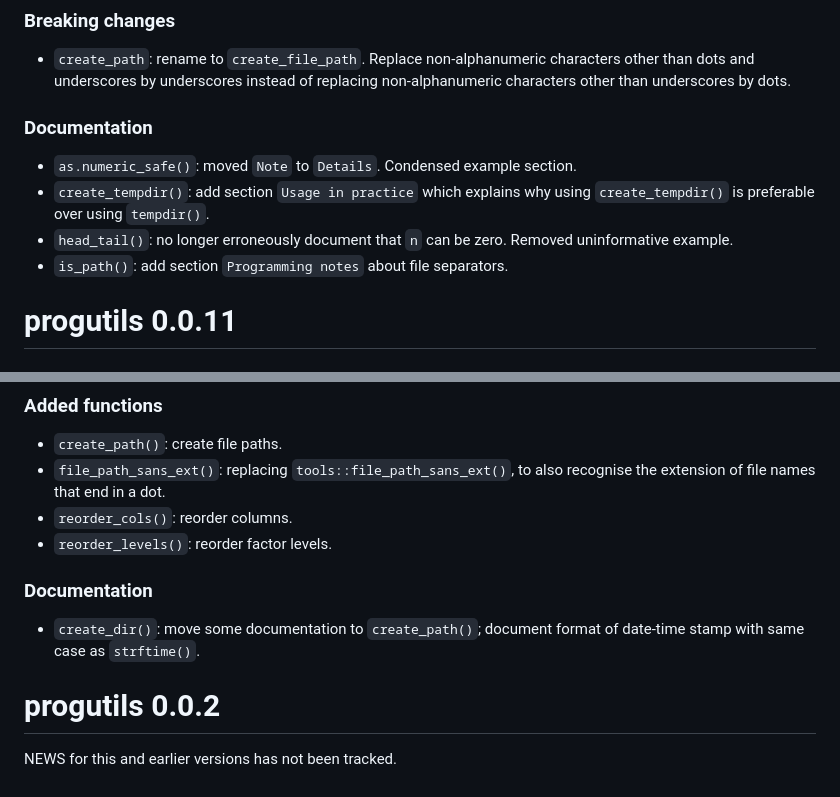
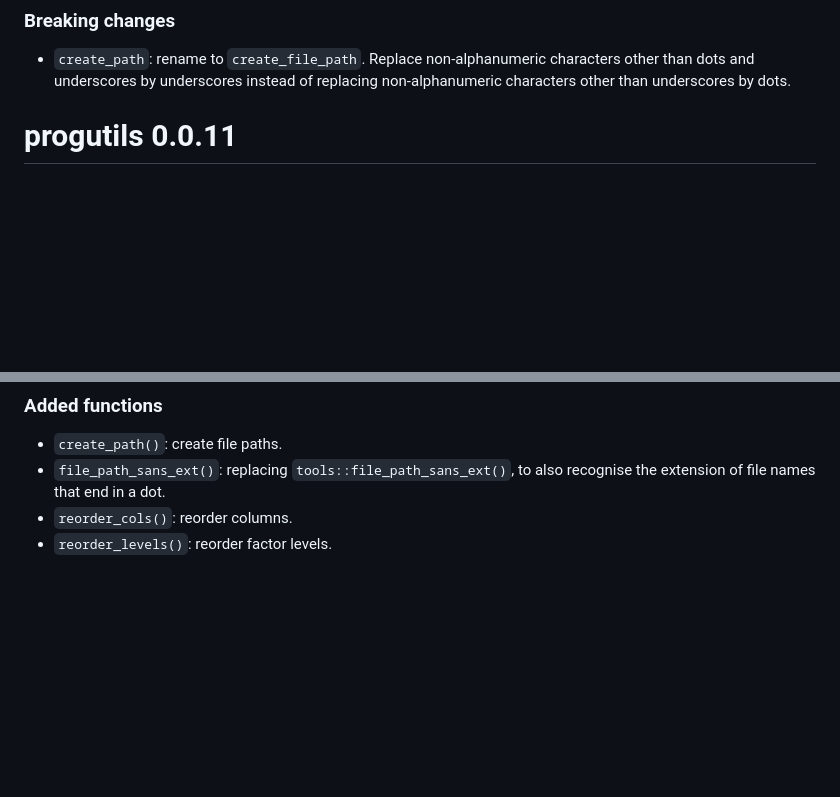
Before and after one commit to JesseAlderliesten/progutils, a Markdown page: NEWS.md, 2 parts joined by grey strips. Rendered like a GitHub page; blank space fills up the shorter version.

Commit message:
Clean up old `NEWS`.

```diff
--- a/NEWS.md
+++ b/NEWS.md
@@ -92,14 +92,6 @@
 - `create_path`: rename to `create_file_path`. Replace non-alphanumeric
   characters other than dots and underscores by underscores instead of replacing
   non-alphanumeric characters other than underscores by dots.
-
-### Documentation
-- `as.numeric_safe()`: moved `Note` to `Details`. Condensed example section.
-- `create_tempdir()`: add section `Usage in practice` which explains why using
-  `create_tempdir()` is preferable over using `tempdir()`.
-- `head_tail()`: no longer erroneously document that `n` can be zero. Removed
-  uninformative example.
-- `is_path()`: add section `Programming notes` about file separators.
 
 
 # progutils 0.0.11
@@ -212,12 +204,3 @@
   recognise the extension of file names that end in a dot.
 - `reorder_cols()`: reorder columns.
 - `reorder_levels()`: reorder factor levels.
-
-### Documentation
-- `create_dir()`: move some documentation to `create_path()`; document format of
-  date-time stamp with same case as `strftime()`.
-
-
-# progutils 0.0.2
-
-NEWS for this and earlier versions has not been tracked.
```
